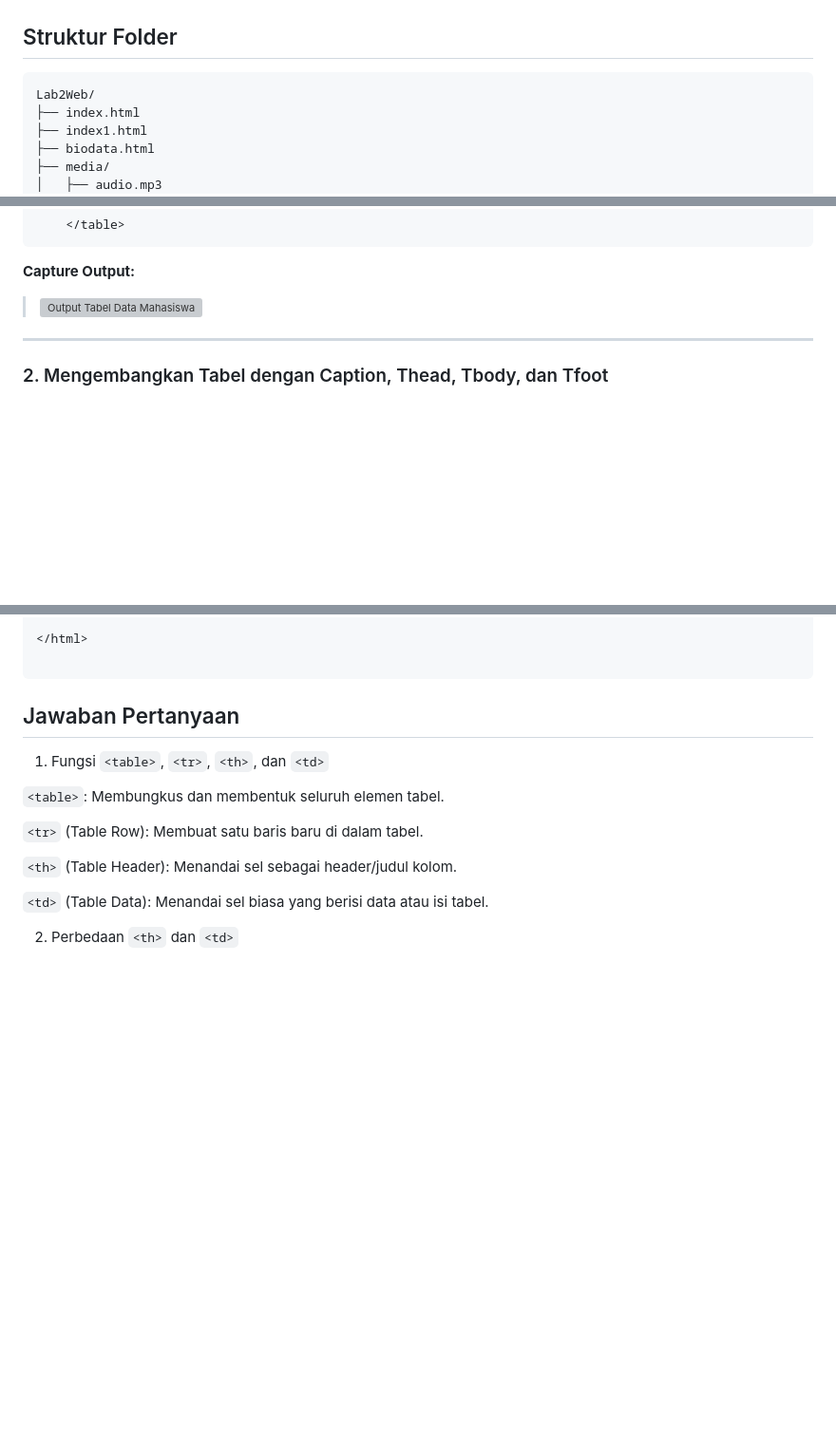
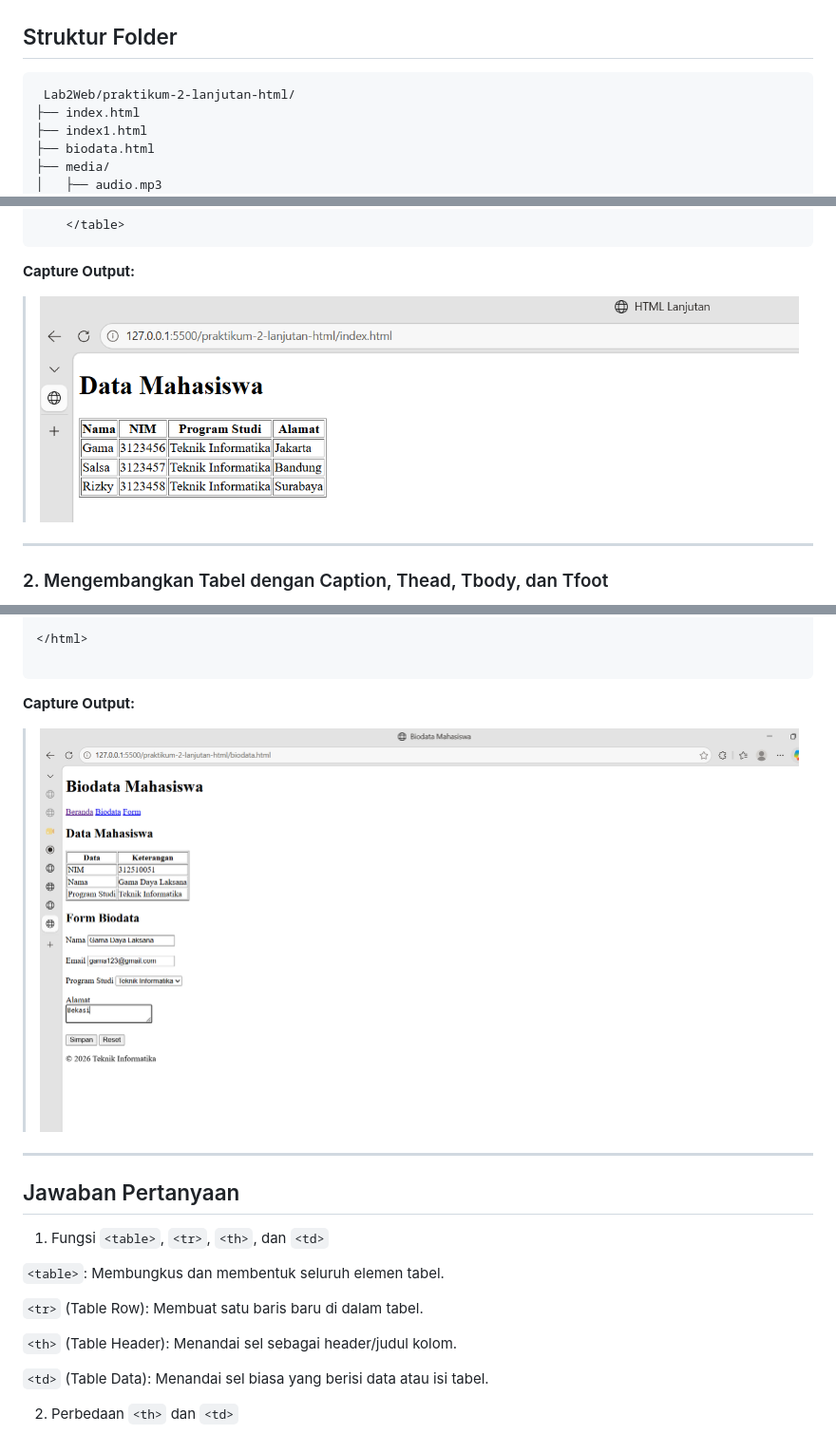
Before and after one commit to gamadaya/Lab2Web, a Markdown page: README.md, 3 parts joined by grey strips. Shown at 95% size. GitHub-like rendering; blank space fills up the shorter version; grey boxes are pictures that could not be loaded.

Commit message:
Fix image paths in README for praktikum-2-lanjutan-html
Updated image paths in the README to reflect new folder structure.

````diff
--- a/README.md
+++ b/README.md
@@ -30,7 +30,7 @@ Simpan semua file tangkapan layar (screenshot) di dalam folder `screenshots/` de
 ## Struktur Folder
 
 ```text
-Lab2Web/
+ Lab2Web/praktikum-2-lanjutan-html/
 ├── index.html
 ├── index1.html
 ├── biodata.html
@@ -106,7 +106,7 @@ Menjelaskan struktur dasar tabel HTML menggunakan tag `<table>`, `<tr>` (baris),
 
 **Capture Output:**
 
-> ![Output Tabel Data Mahasiswa](./screenshots/1.png)
+> ![Output Tabel Data Mahasiswa](./praktikum-2-lanjutan-html/screenshots/1.png)
 
 ---
 
@@ -429,6 +429,11 @@ Menjelaskan cara menampilkan media suara dan video pada halaman web menggunakan
 </html>
 
 ```
+**Capture Output:**
+
+> ![Output Proyek Mini Biodata](./praktikum-2-lanjutan-html/screenshots/9.png)
+
+---
 
 ## Jawaban Pertanyaan
 
````
Also changed, not shown: other parts of README.md (+7 -7 lines).
